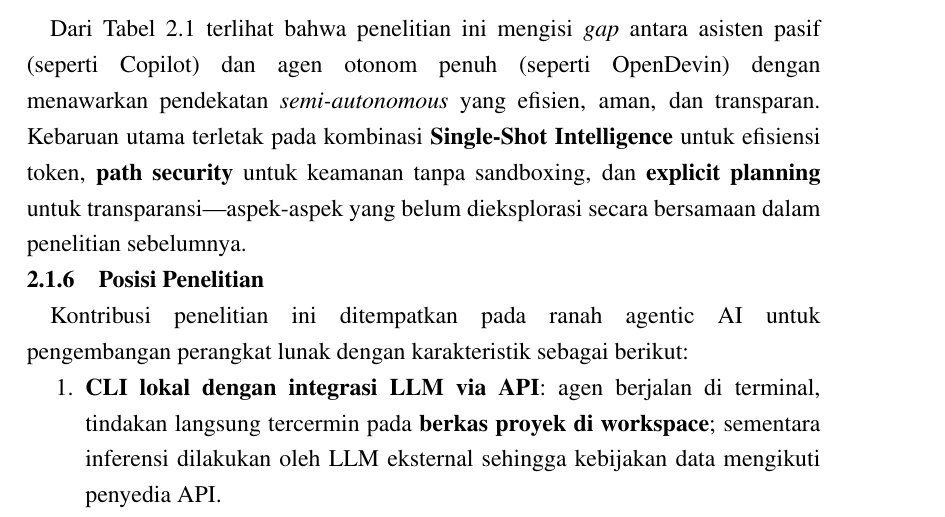
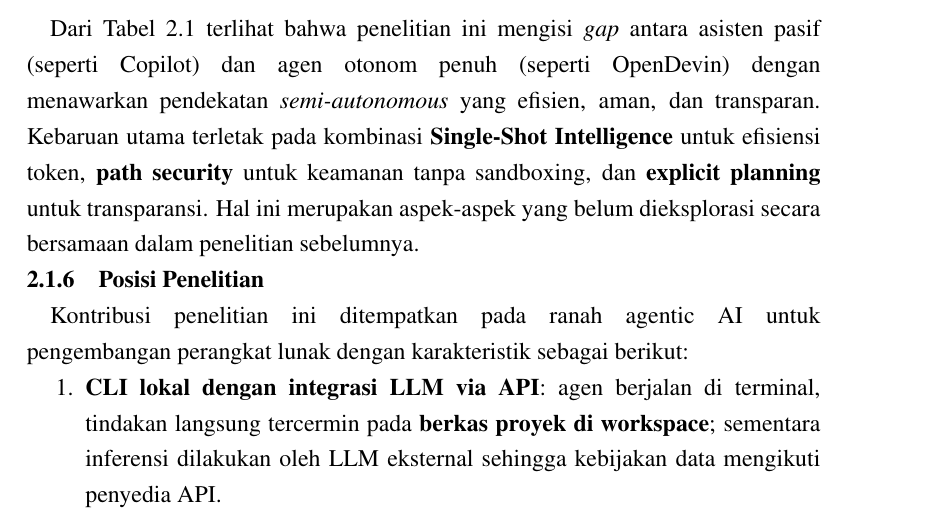
Before and after one commit to gtkrshnaaa/skripsipaicode, a LaTeX thesis (skripsi_latex/main.tex, which reads skripsi_latex/bab2_tinjauan_pustaka.tex): part of page 21 of 45, cut so that both start at the same text. Compiled offline with pdfLaTeX.

Commit message:
style(text): remove em dash and improve sentence structure

```diff
--- a/skripsi_latex/bab2_tinjauan_pustaka.tex
+++ b/skripsi_latex/bab2_tinjauan_pustaka.tex
@@ -48,7 +48,7 @@ Tabel~\ref{tab:perbandingan-penelitian} merangkum perbedaan antara penelitian-pe
   \end{tabular}
 \end{table}
 
-Dari Tabel~\ref{tab:perbandingan-penelitian} terlihat bahwa penelitian ini mengisi \textit{gap} antara asisten pasif (seperti Copilot) dan agen otonom penuh (seperti OpenDevin) dengan menawarkan pendekatan \textit{semi-autonomous} yang efisien, aman, dan transparan. Kebaruan utama terletak pada kombinasi \textbf{Single-Shot Intelligence} untuk efisiensi token, \textbf{path security} untuk keamanan tanpa sandboxing, dan \textbf{explicit planning} untuk transparansi—aspek-aspek yang belum dieksplorasi secara bersamaan dalam penelitian sebelumnya.
+Dari Tabel~\ref{tab:perbandingan-penelitian} terlihat bahwa penelitian ini mengisi \textit{gap} antara asisten pasif (seperti Copilot) dan agen otonom penuh (seperti OpenDevin) dengan menawarkan pendekatan \textit{semi-autonomous} yang efisien, aman, dan transparan. Kebaruan utama terletak pada kombinasi \textbf{Single-Shot Intelligence} untuk efisiensi token, \textbf{path security} untuk keamanan tanpa sandboxing, dan \textbf{explicit planning} untuk transparansi. Hal ini merupakan aspek-aspek yang belum dieksplorasi secara bersamaan dalam penelitian sebelumnya.
 
 
 \subsection{Posisi Penelitian}
```
